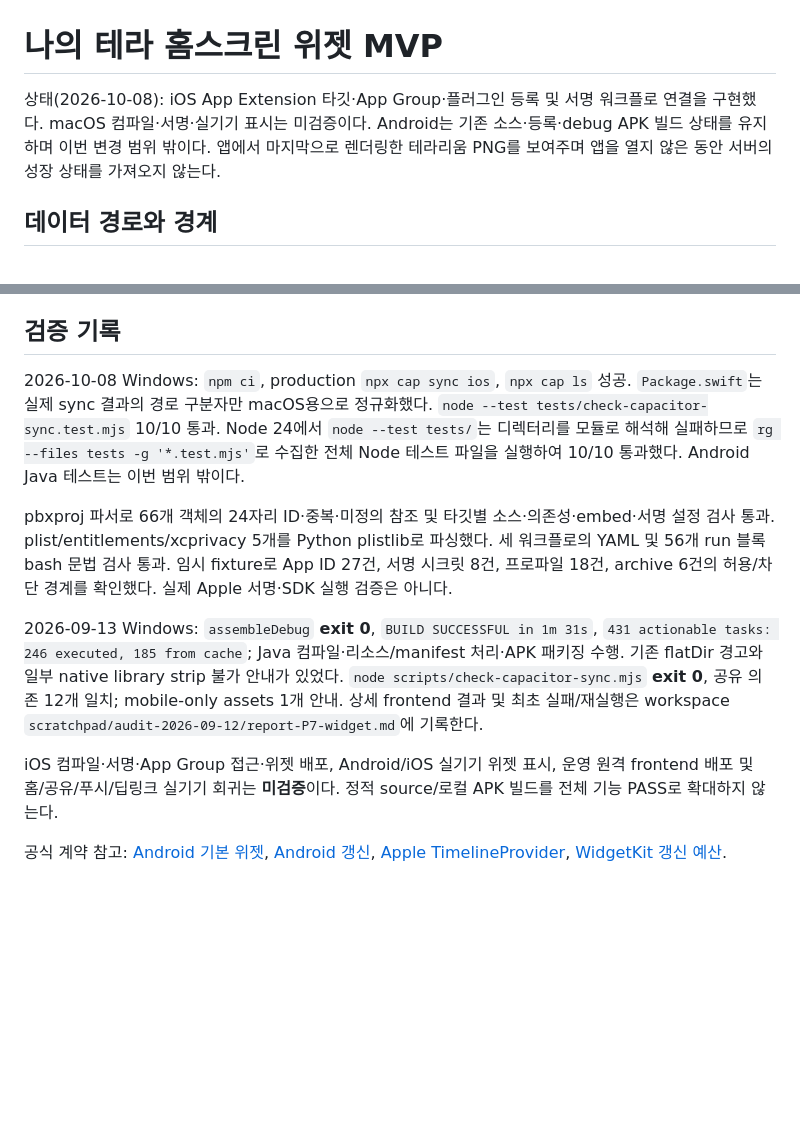
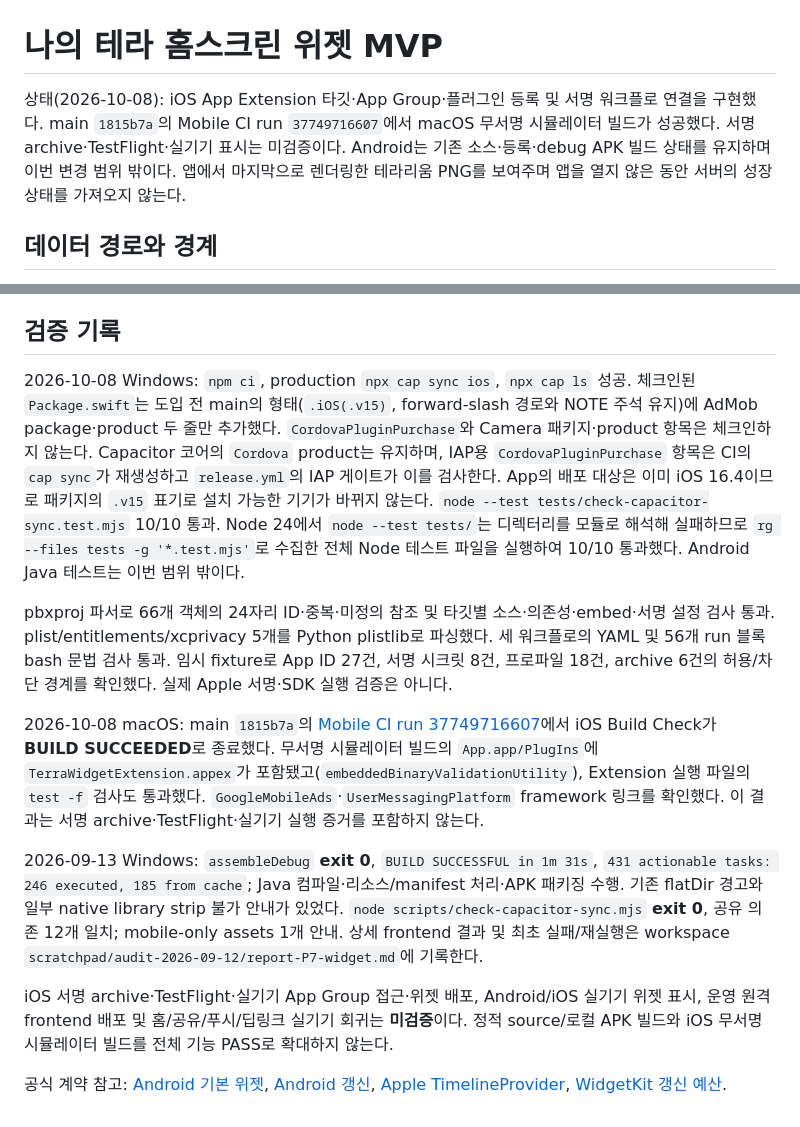
Before and after one commit to TerraWorld-IT/mobile, a Markdown page: docs/terra-widget-runbook.md, 2 parts joined by grey strips. Drawn GitHub-style; blank space fills up the shorter version.

Commit message:
docs(ios): 위젯·광고 도입의 macOS 빌드 검증 결과와 Package.swift 체크인 정책을 반영 (#45)
runbook·admob-config 를 main CI iOS Build Check 성공 결과와 Package.swift 체크인 정책에 맞춘다. 문서만 변경.

```diff
--- a/docs/terra-widget-runbook.md
+++ b/docs/terra-widget-runbook.md
@@ -1,6 +1,6 @@
 # 나의 테라 홈스크린 위젯 MVP
 
-상태(2026-10-08): iOS App Extension 타깃·App Group·플러그인 등록 및 서명 워크플로 연결을 구현했다. macOS 컴파일·서명·실기기 표시는 미검증이다. Android는 기존 소스·등록·debug APK 빌드 상태를 유지하며 이번 변경 범위 밖이다. 앱에서 마지막으로 렌더링한 테라리움 PNG를 보여주며 앱을 열지 않은 동안 서버의 성장 상태를 가져오지 않는다.
+상태(2026-10-08): iOS App Extension 타깃·App Group·플러그인 등록 및 서명 워크플로 연결을 구현했다. main `1815b7a`의 Mobile CI run `37749716607`에서 macOS 무서명 시뮬레이터 빌드가 성공했다. 서명 archive·TestFlight·실기기 표시는 미검증이다. Android는 기존 소스·등록·debug APK 빌드 상태를 유지하며 이번 변경 범위 밖이다. 앱에서 마지막으로 렌더링한 테라리움 PNG를 보여주며 앱을 열지 않은 동안 서버의 성장 상태를 가져오지 않는다.
 
 ## 데이터 경로와 경계
 
@@ -86,13 +86,14 @@ xcodebuild build -project ios/App/App.xcodeproj -scheme App -sdk iphonesimulator
 
 ## 검증 기록
 
-2026-10-08 Windows: `npm ci`, production `npx cap sync ios`, `npx cap ls` 성공. `Package.swift`는 실제 sync 결과의 경로 구분자만 macOS용으로 정규화했다. `node --test tests/check-capacitor-sync.test.mjs` 10/10 통과. Node 24에서 `node --test tests/`는 디렉터리를 모듈로 해석해 실패하므로 `rg --files tests -g '*.test.mjs'`로 수집한 전체 Node 테스트 파일을 실행하여 10/10 통과했다. Android Java 테스트는 이번 범위 밖이다.
+2026-10-08 Windows: `npm ci`, production `npx cap sync ios`, `npx cap ls` 성공. 체크인된 `Package.swift`는 도입 전 main의 형태(`.iOS(.v15)`, forward-slash 경로와 NOTE 주석 유지)에 AdMob package·product 두 줄만 추가했다. `CordovaPluginPurchase`와 Camera 패키지·product 항목은 체크인하지 않는다. Capacitor 코어의 `Cordova` product는 유지하며, IAP용 `CordovaPluginPurchase` 항목은 CI의 `cap sync`가 재생성하고 `release.yml`의 IAP 게이트가 이를 검사한다. App의 배포 대상은 이미 iOS 16.4이므로 패키지의 `.v15` 표기로 설치 가능한 기기가 바뀌지 않는다. `node --test tests/check-capacitor-sync.test.mjs` 10/10 통과. Node 24에서 `node --test tests/`는 디렉터리를 모듈로 해석해 실패하므로 `rg --files tests -g '*.test.mjs'`로 수집한 전체 Node 테스트 파일을 실행하여 10/10 통과했다. Android Java 테스트는 이번 범위 밖이다.
 
 pbxproj 파서로 66개 객체의 24자리 ID·중복·미정의 참조 및 타깃별 소스·의존성·embed·서명 설정 검사 통과. plist/entitlements/xcprivacy 5개를 Python plistlib로 파싱했다. 세 워크플로의 YAML 및 56개 run 블록 bash 문법 검사 통과. 임시 fixture로 App ID 27건, 서명 시크릿 8건, 프로파일 18건, archive 6건의 허용/차단 경계를 확인했다. 실제 Apple 서명·SDK 실행 검증은 아니다.
 
+2026-10-08 macOS: main `1815b7a`의 [Mobile CI run 37749716607](https://github.com/TerraWorld-IT/mobile/actions/runs/37749716607)에서 iOS Build Check가 **BUILD SUCCEEDED**로 종료했다. 무서명 시뮬레이터 빌드의 `App.app/PlugIns`에 `TerraWidgetExtension.appex`가 포함됐고(`embeddedBinaryValidationUtility`), Extension 실행 파일의 `test -f` 검사도 통과했다. `GoogleMobileAds`·`UserMessagingPlatform` framework 링크를 확인했다. 이 결과는 서명 archive·TestFlight·실기기 실행 증거를 포함하지 않는다.
 
 2026-09-13 Windows: `assembleDebug` **exit 0**, `BUILD SUCCESSFUL in 1m 31s`, `431 actionable tasks: 246 executed, 185 from cache`; Java 컴파일·리소스/manifest 처리·APK 패키징 수행. 기존 flatDir 경고와 일부 native library strip 불가 안내가 있었다. `node scripts/check-capacitor-sync.mjs` **exit 0**, 공유 의존 12개 일치; mobile-only assets 1개 안내. 상세 frontend 결과 및 최초 실패/재실행은 workspace `scratchpad/audit-2026-09-12/report-P7-widget.md`에 기록한다.
 
-iOS 컴파일·서명·App Group 접근·위젯 배포, Android/iOS 실기기 위젯 표시, 운영 원격 frontend 배포 및 홈/공유/푸시/딥링크 실기기 회귀는 **미검증**이다. 정적 source/로컬 APK 빌드를 전체 기능 PASS로 확대하지 않는다.
+iOS 서명 archive·TestFlight·실기기 App Group 접근·위젯 배포, Android/iOS 실기기 위젯 표시, 운영 원격 frontend 배포 및 홈/공유/푸시/딥링크 실기기 회귀는 **미검증**이다. 정적 source/로컬 APK 빌드와 iOS 무서명 시뮬레이터 빌드를 전체 기능 PASS로 확대하지 않는다.
 
 공식 계약 참고: [Android 기본 위젯](https://developer.android.com/develop/ui/views/appwidgets), [Android 갱신](https://developer.android.com/develop/ui/views/appwidgets/advanced), [Apple TimelineProvider](https://developer.apple.com/documentation/widgetkit/timelineprovider), [WidgetKit 갱신 예산](https://developer.apple.com/documentation/widgetkit/keeping-a-widget-up-to-date/).
```
Also changed, not shown: docs/admob-config.md (+2 -2 lines).
